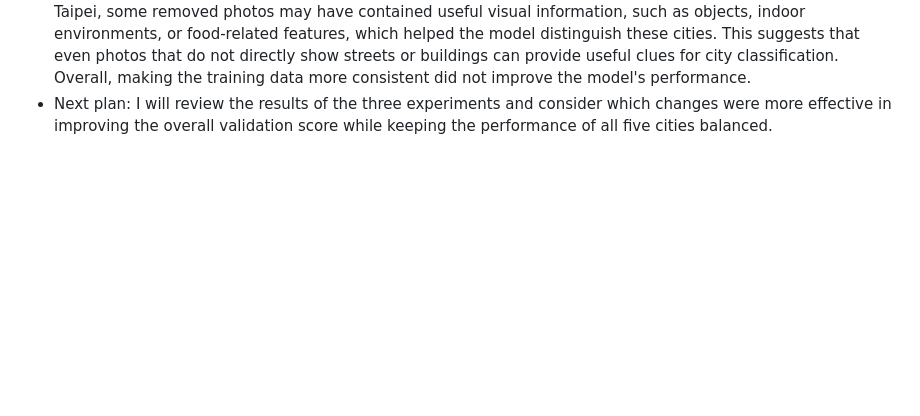
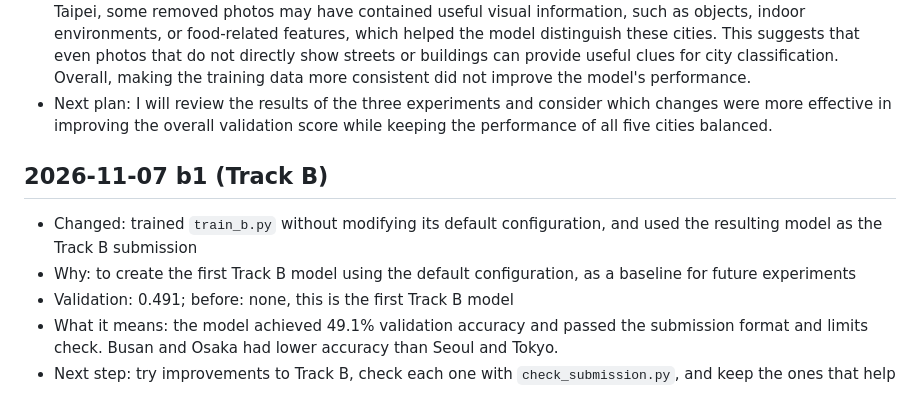
Before and after one commit to ngocling637/mas1004-assignment2, a Markdown page: LOG.md, the part around the change. GitHub-like rendering; blank space fills up the shorter version.

Commit message:
Add Track B b1 results to LOG

```diff
--- a/LOG.md
+++ b/LOG.md
@@ -87,3 +87,10 @@ Many images contain shopping streets, local shops, restaurants, and street signs
 - Validation: 0.4963
 - What it means: The overall score decreased from 0.5007 to 0.4963. Seoul, Busan, and Osaka increased slightly, while Tokyo and Taipei became lower. I think the removed photos may have affected how the model learned visual features for each city differently. Regarding to Seoul, Busan, and Osaka, this may have shown that the model focus more on external urban features. Osaka showed the largest improvement. However, for Tokyo and Taipei, some removed photos may have contained useful visual information, such as objects, indoor environments, or food-related features, which helped the model distinguish these cities. This suggests that even photos that do not directly show streets or buildings can provide useful clues for city classification. Overall, making the training data more consistent did not improve the model's performance.
 - Next plan: I will review the results of the three experiments and consider which changes were more effective in improving the overall validation score while keeping the performance of all five cities balanced.
+
+## 2026-11-07 b1 (Track B)
+- Changed: trained `train_b.py` without modifying its default configuration, and used the resulting model as the Track B submission
+- Why: to create the first Track B model using the default configuration, as a baseline for future experiments
+- Validation: 0.491; before: none, this is the first Track B model
+- What it means: the model achieved 49.1% validation accuracy and passed the submission format and limits check. Busan and Osaka had lower accuracy than Seoul and Tokyo.
+- Next step: try improvements to Track B, check each one with `check_submission.py`, and keep the ones that help
```
